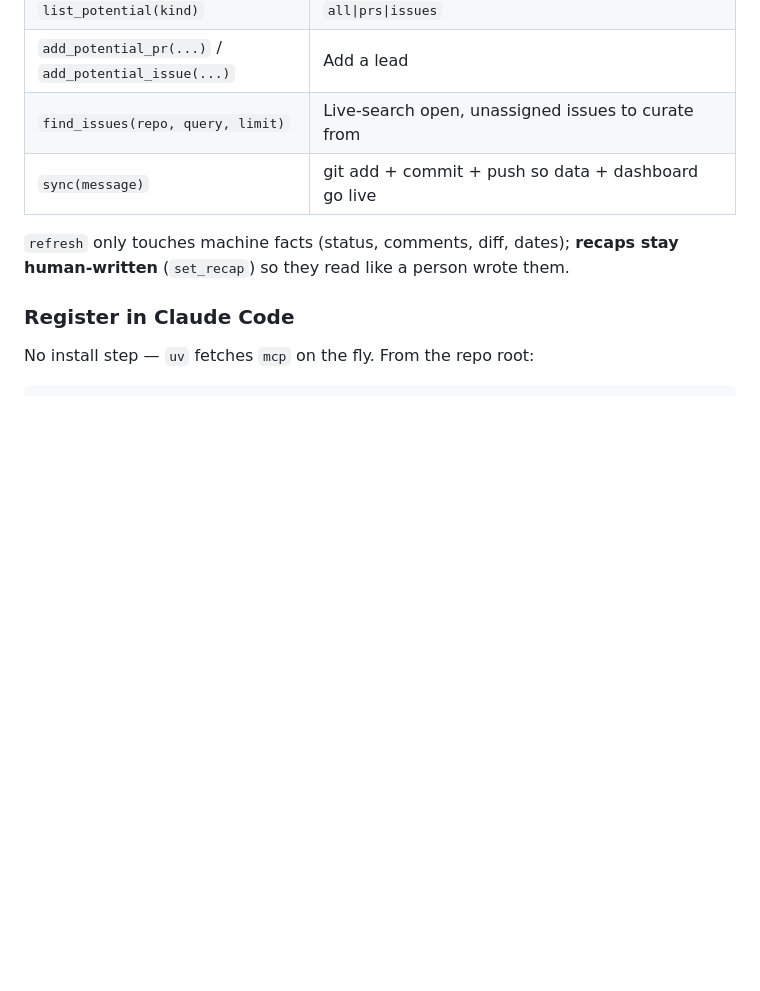
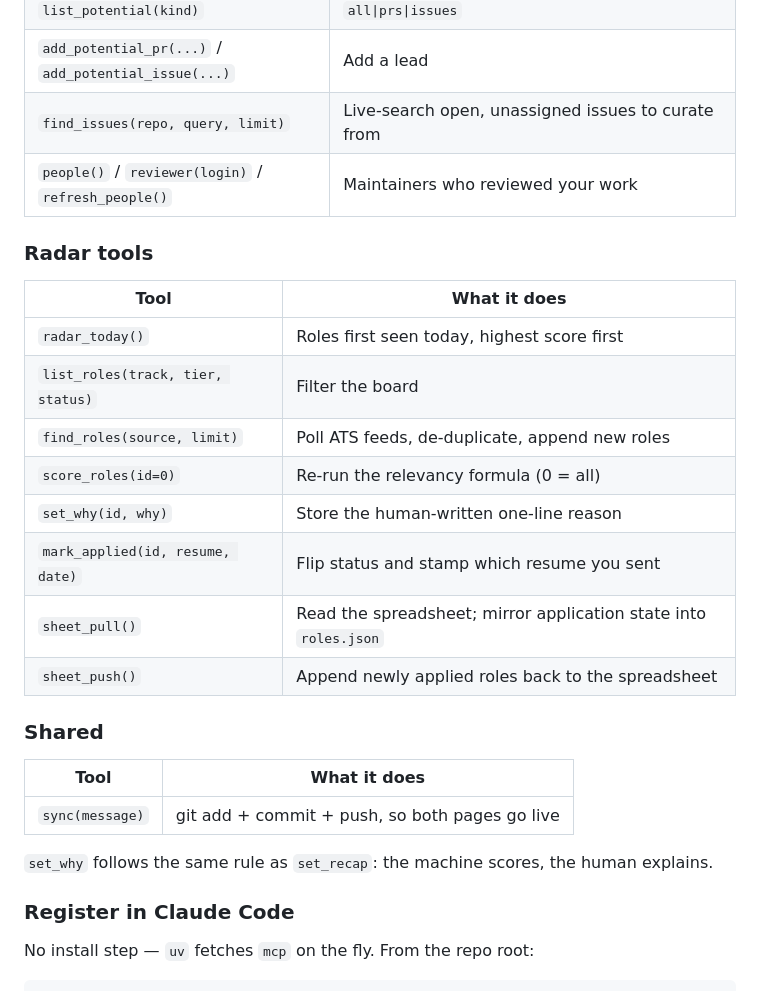
Before and after one commit to aishasalim/contribute, a Markdown page: README.md, the part around one of its changes. Rendered like a GitHub page; blank space fills up the shorter version.

```diff
--- a/README.md
+++ b/README.md
@@ -32,10 +67,28 @@ Python + [FastMCP], shells out to the `gh` CLI (already authenticated — no tok
 | `list_potential(kind)` | `all\|prs\|issues` |
 | `add_potential_pr(...)` / `add_potential_issue(...)` | Add a lead |
 | `find_issues(repo, query, limit)` | Live-search open, unassigned issues to curate from |
-| `sync(message)` | git add + commit + push so data + dashboard go live |
+| `people()` / `reviewer(login)` / `refresh_people()` | Maintainers who reviewed your work |
 
-`refresh` only touches machine facts (status, comments, diff, dates); **recaps stay
-human-written** (`set_recap`) so they read like a person wrote them.
+### Radar tools
+
+| Tool | What it does |
+|------|--------------|
+| `radar_today()` | Roles first seen today, highest score first |
+| `list_roles(track, tier, status)` | Filter the board |
+| `find_roles(source, limit)` | Poll ATS feeds, de-duplicate, append new roles |
+| `score_roles(id=0)` | Re-run the relevancy formula (0 = all) |
+| `set_why(id, why)` | Store the human-written one-line reason |
+| `mark_applied(id, resume, date)` | Flip status and stamp which resume you sent |
+| `sheet_pull()` | Read the spreadsheet; mirror application state into `roles.json` |
+| `sheet_push()` | Append newly applied roles back to the spreadsheet |
+
+### Shared
+
+| Tool | What it does |
+|------|--------------|
+| `sync(message)` | git add + commit + push, so both pages go live |
+
+`set_why` follows the same rule as `set_recap`: the machine scores, the human explains.
 
 ### Register in Claude Code
 
```
Also changed, not shown: other parts of README.md (+105 -23 lines), docs/RADAR.md (added, +249 -0 lines).
